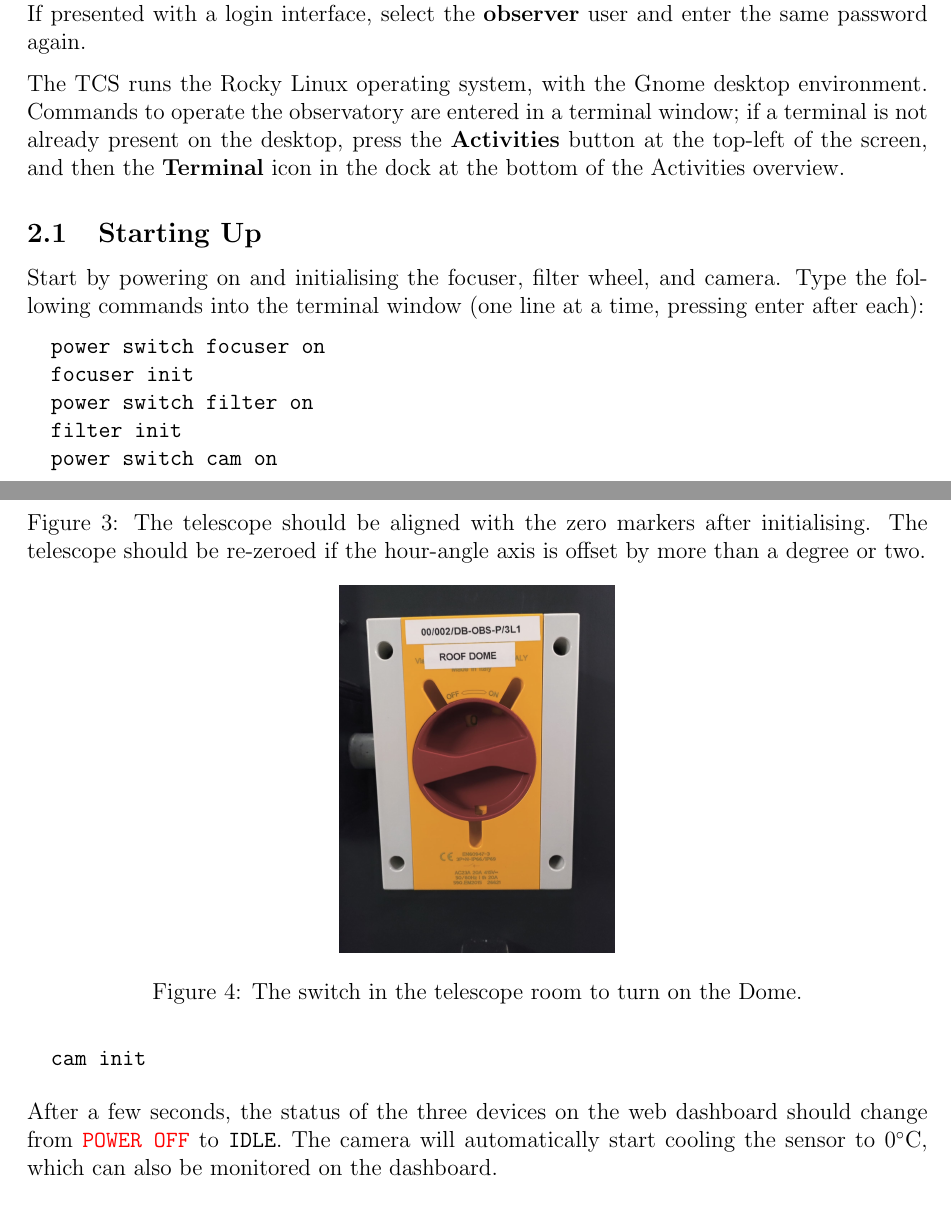
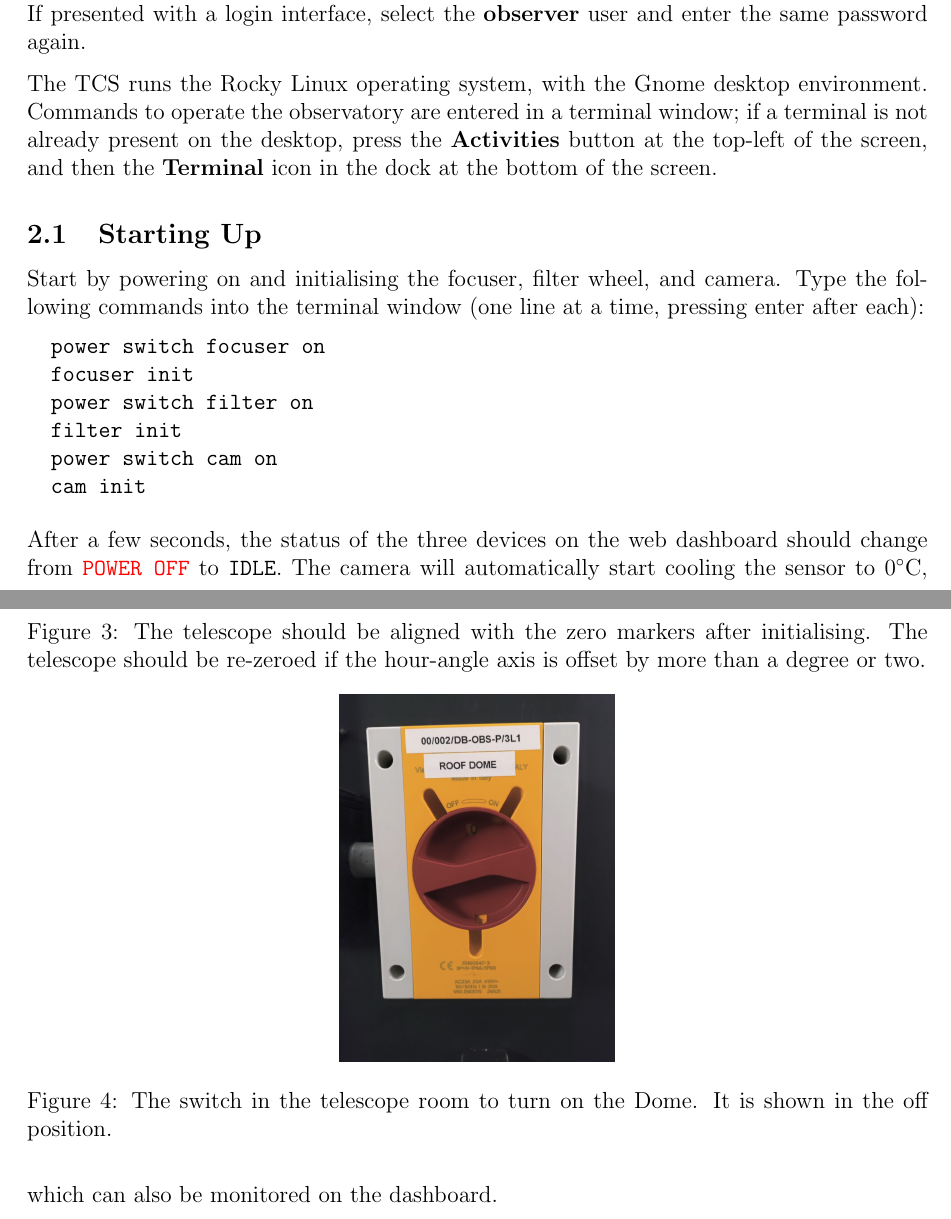
Before and after one commit to TheMarshObservatory/User-Guide, a LaTeX document (main.tex): two parts of pages 3 and 4 of 10, joined at a grey line, cut so that both start at the same text. Compiled offline with pdfLaTeX.

Commit message:
Updates from Overleaf

```diff
--- a/main.tex
+++ b/main.tex
@@ -3,7 +3,7 @@
 \usepackage[pdftex]{color}
 \usepackage[pdftex]{geometry}
 \geometry{hscale=0.78,vscale=0.8}
-\usepackage{fancyheadings}
+\usepackage{fancyhdr}
 \usepackage{graphicx}
 \usepackage{hyperref}
 \usepackage{listings}
@@ -156,7 +155,7 @@ It is recommended to use two full screen windows, with one monitor displaying th
 
 The Control page will ask for a password to connect to the TCS; enter \textbf{obs@who} to continue. If presented with a login interface, select the \textbf{observer} user and enter the same password again.
 
-The TCS runs the Rocky Linux operating system, with the Gnome desktop environment. Commands to operate the observatory are entered in a terminal window; if a terminal is not already present on the desktop, press the \textbf{Activities} button at the top-left of the screen, and then the \textbf{Terminal} icon in the dock at the bottom of the Activities overview.
+The TCS runs the Rocky Linux operating system, with the Gnome desktop environment. Commands to operate the observatory are entered in a terminal window; if a terminal is not already present on the desktop, press the \textbf{Activities} button at the top-left of the screen, and then the \textbf{Terminal} icon in the dock at the bottom of the screen.
 
 \subsection{Starting Up}\label{sec:startup}
 
@@ -194,7 +193,7 @@ The dome must be powered on manually, using the switch on the wall of the telesc
 \begin{figure}
     \centering
     \includegraphics[width=5cm]{figures/domepower.jpg}
-    \caption{The switch in the telescope room to turn on the Dome.}
+    \caption{The switch in the telescope room to turn on the Dome. It is shown in the off position.}
     \label{fig:domepower}
 \end{figure}
 
```
Also changed, not shown: main.tex (5 more changed lines).
